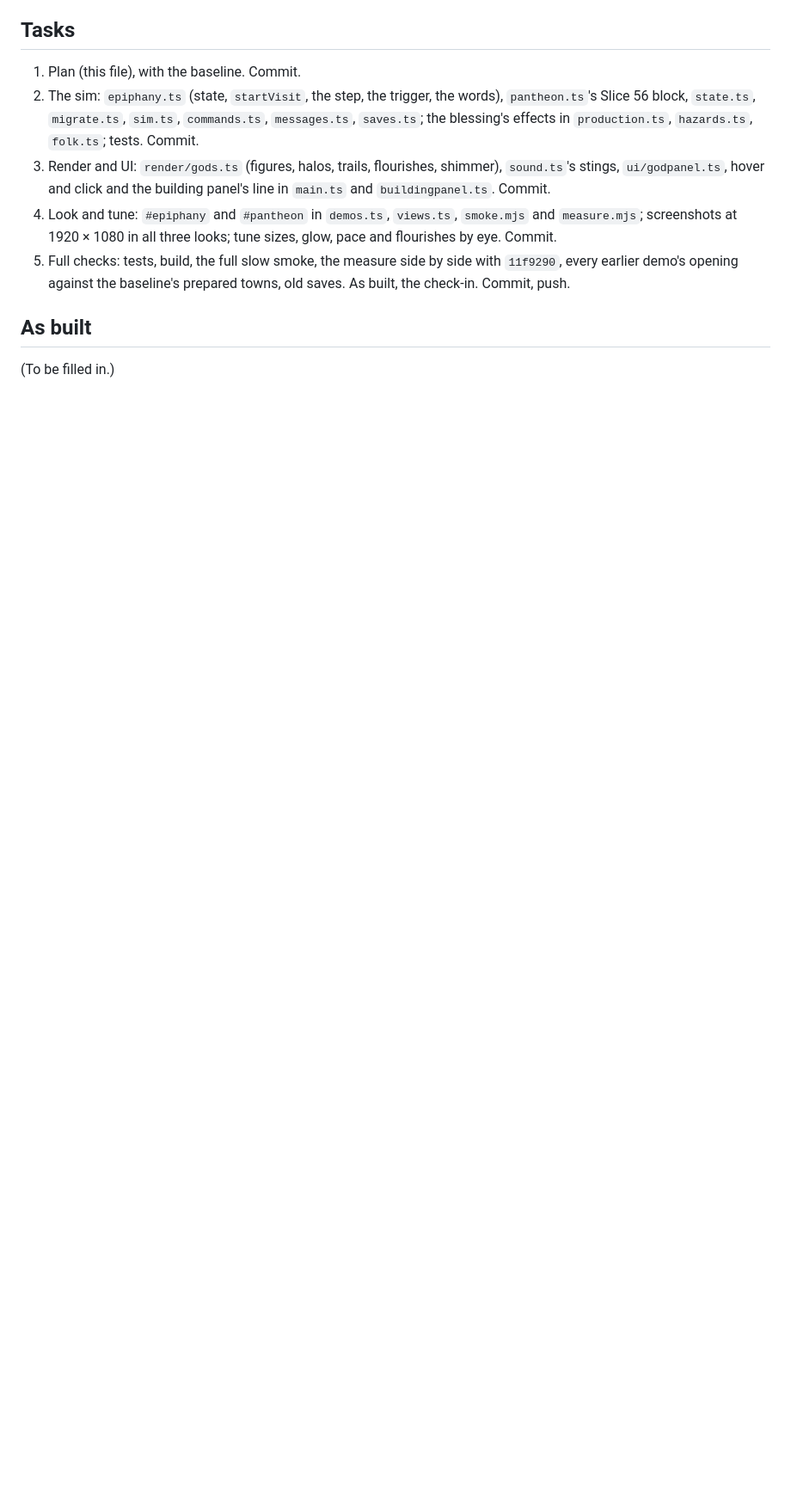
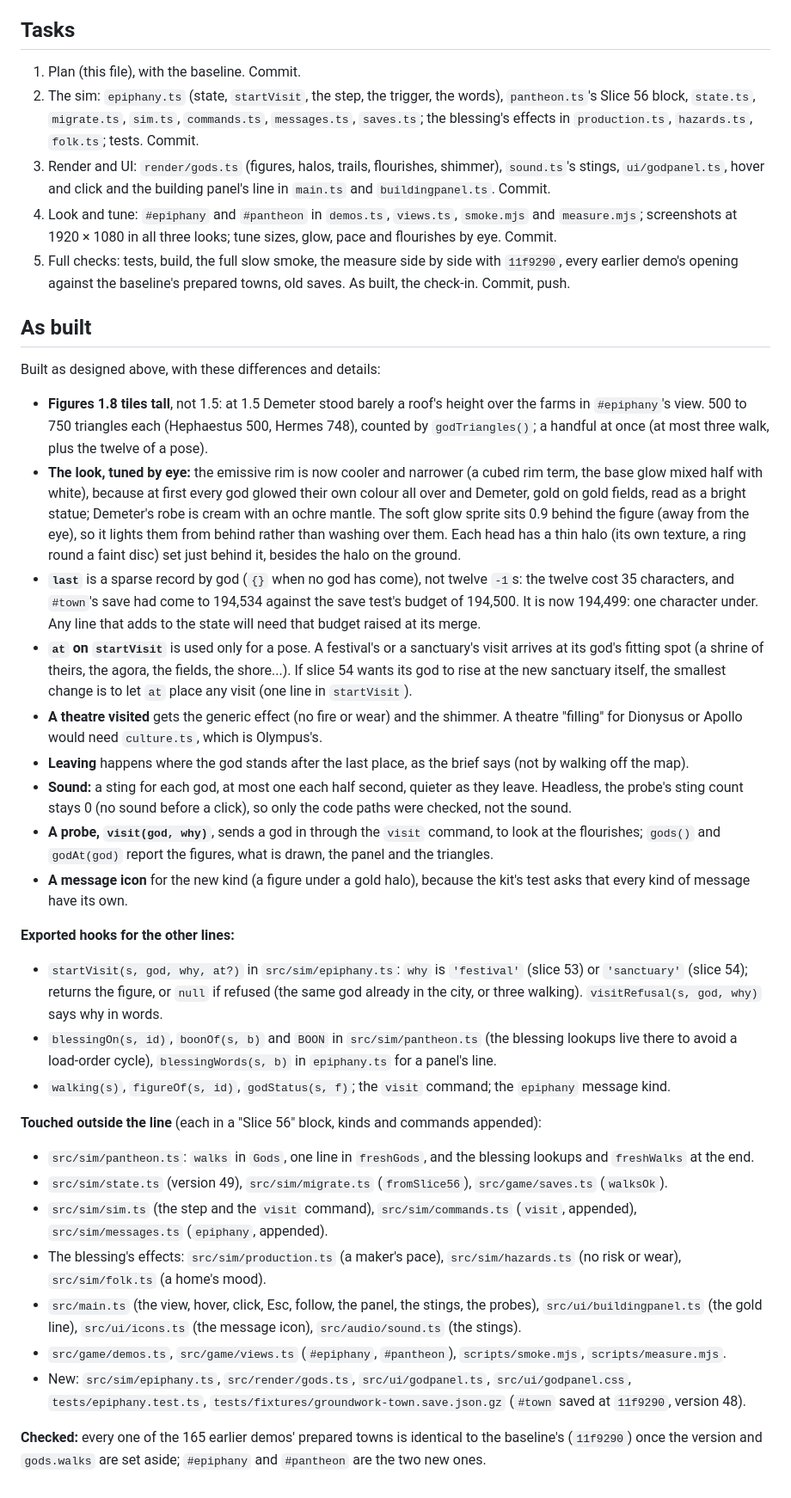
Before and after one commit to ingenatic-arch/zeus, a Markdown page: docs/plans/2026-10-31-slice-56-the-gods-walk-your-streets.md, the part around the change. Shown at 86% size. Drawn GitHub-style; blank space fills up the shorter version.

Commit message:
Slice 56 As built: what was built, the hooks, touched outside the line
Co-Authored-By: Claude Opus 5.5 <noreply@anthropic.com>
Claude-Session: https://claude.ai/code/session_01BKQ7YmrJFZDmTqMmdTawgt

```diff
--- a/docs/plans/2026-10-31-slice-56-the-gods-walk-your-streets.md
+++ b/docs/plans/2026-10-31-slice-56-the-gods-walk-your-streets.md
@@ -91,4 +91,30 @@ At `11f9290`, on a loaded machine (four lines building at once on 4 cores; load
 
 ## As built
 
-(To be filled in.)
+Built as designed above, with these differences and details:
+
+- **Figures 1.8 tiles tall**, not 1.5: at 1.5 Demeter stood barely a roof's height over the farms in `#epiphany`'s view. 500 to 750 triangles each (Hephaestus 500, Hermes 748), counted by `godTriangles()`; a handful at once (at most three walk, plus the twelve of a pose).
+- **The look, tuned by eye:** the emissive rim is now cooler and narrower (a cubed rim term, the base glow mixed half with white), because at first every god glowed their own colour all over and Demeter, gold on gold fields, read as a bright statue; Demeter's robe is cream with an ochre mantle. The soft glow sprite sits 0.9 behind the figure (away from the eye), so it lights them from behind rather than washing over them. Each head has a thin halo (its own texture, a ring round a faint disc) set just behind it, besides the halo on the ground.
+- **`last`** is a sparse record by god (`{}` when no god has come), not twelve `-1`s: the twelve cost 35 characters, and `#town`'s save had come to 194,534 against the save test's budget of 194,500. It is now 194,499: one character under. Any line that adds to the state will need that budget raised at its merge.
+- **`at` on `startVisit`** is used only for a pose. A festival's or a sanctuary's visit arrives at its god's fitting spot (a shrine of theirs, the agora, the fields, the shore...). If slice 54 wants its god to rise at the new sanctuary itself, the smallest change is to let `at` place any visit (one line in `startVisit`).
+- **A theatre visited** gets the generic effect (no fire or wear) and the shimmer. A theatre "filling" for Dionysus or Apollo would need `culture.ts`, which is Olympus's.
+- **Leaving** happens where the god stands after the last place, as the brief says (not by walking off the map).
+- **Sound:** a sting for each god, at most one each half second, quieter as they leave. Headless, the probe's sting count stays 0 (no sound before a click), so only the code paths were checked, not the sound.
+- **A probe, `visit(god, why)`**, sends a god in through the `visit` command, to look at the flourishes; `gods()` and `godAt(god)` report the figures, what is drawn, the panel and the triangles.
+- **A message icon** for the new kind (a figure under a gold halo), because the kit's test asks that every kind of message have its own.
+
+**Exported hooks for the other lines:**
+- `startVisit(s, god, why, at?)` in `src/sim/epiphany.ts`: `why` is `'festival'` (slice 53) or `'sanctuary'` (slice 54); returns the figure, or `null` if refused (the same god already in the city, or three walking). `visitRefusal(s, god, why)` says why in words.
+- `blessingOn(s, id)`, `boonOf(s, b)` and `BOON` in `src/sim/pantheon.ts` (the blessing lookups live there to avoid a load-order cycle), `blessingWords(s, b)` in `epiphany.ts` for a panel's line.
+- `walking(s)`, `figureOf(s, id)`, `godStatus(s, f)`; the `visit` command; the `epiphany` message kind.
+
+**Touched outside the line** (each in a "Slice 56" block, kinds and commands appended):
+- `src/sim/pantheon.ts`: `walks` in `Gods`, one line in `freshGods`, and the blessing lookups and `freshWalks` at the end.
+- `src/sim/state.ts` (version 49), `src/sim/migrate.ts` (`fromSlice56`), `src/game/saves.ts` (`walksOk`).
+- `src/sim/sim.ts` (the step and the `visit` command), `src/sim/commands.ts` (`visit`, appended), `src/sim/messages.ts` (`epiphany`, appended).
+- The blessing's effects: `src/sim/production.ts` (a maker's pace), `src/sim/hazards.ts` (no risk or wear), `src/sim/folk.ts` (a home's mood).
+- `src/main.ts` (the view, hover, click, Esc, follow, the panel, the stings, the probes), `src/ui/buildingpanel.ts` (the gold line), `src/ui/icons.ts` (the message icon), `src/audio/sound.ts` (the stings).
+- `src/game/demos.ts`, `src/game/views.ts` (`#epiphany`, `#pantheon`), `scripts/smoke.mjs`, `scripts/measure.mjs`.
+- New: `src/sim/epiphany.ts`, `src/render/gods.ts`, `src/ui/godpanel.ts`, `src/ui/godpanel.css`, `tests/epiphany.test.ts`, `tests/fixtures/groundwork-town.save.json.gz` (`#town` saved at `11f9290`, version 48).
+
+**Checked:** every one of the 165 earlier demos' prepared towns is identical to the baseline's (`11f9290`) once the version and `gods.walks` are set aside; `#epiphany` and `#pantheon` are the two new ones.
```
